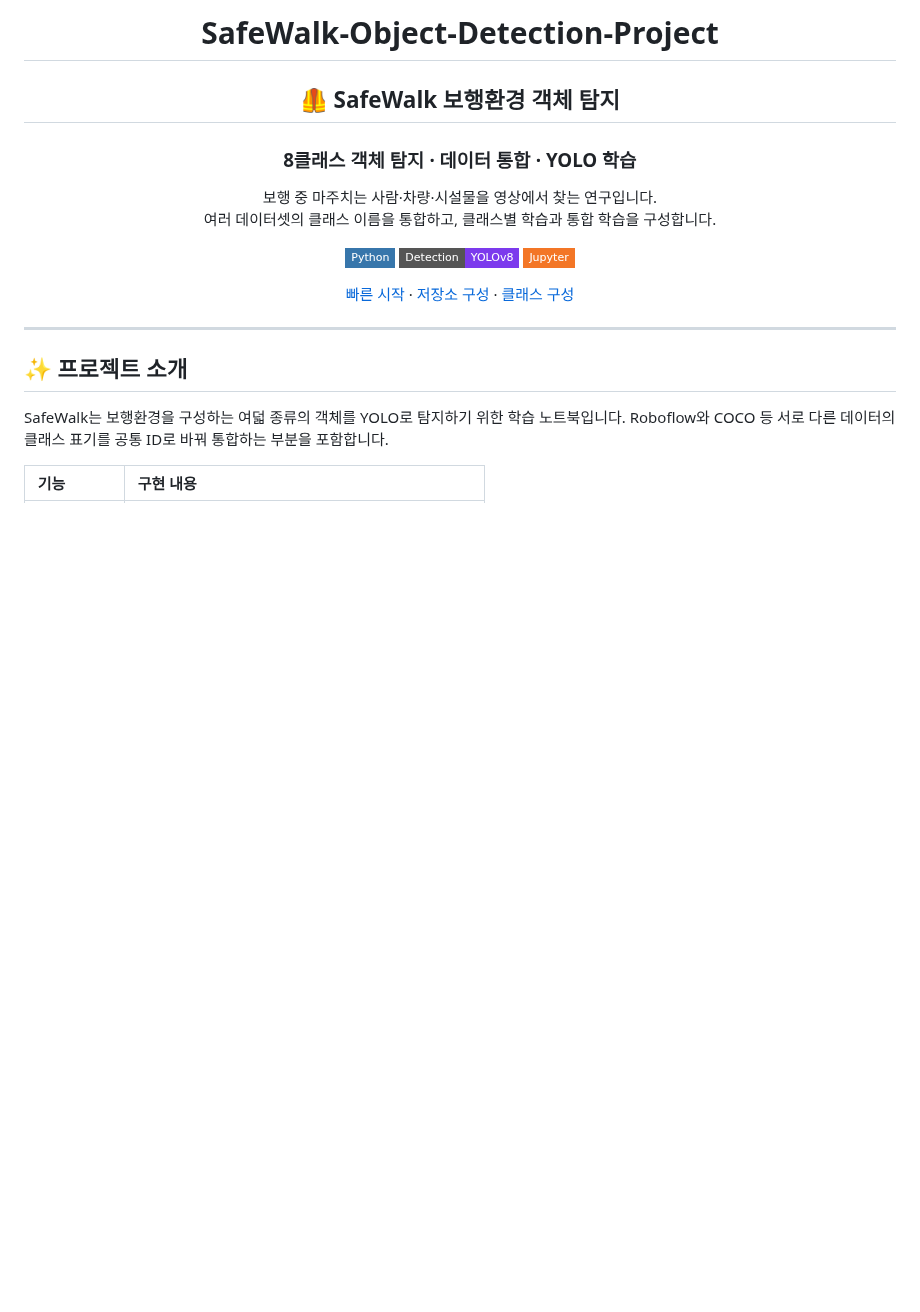
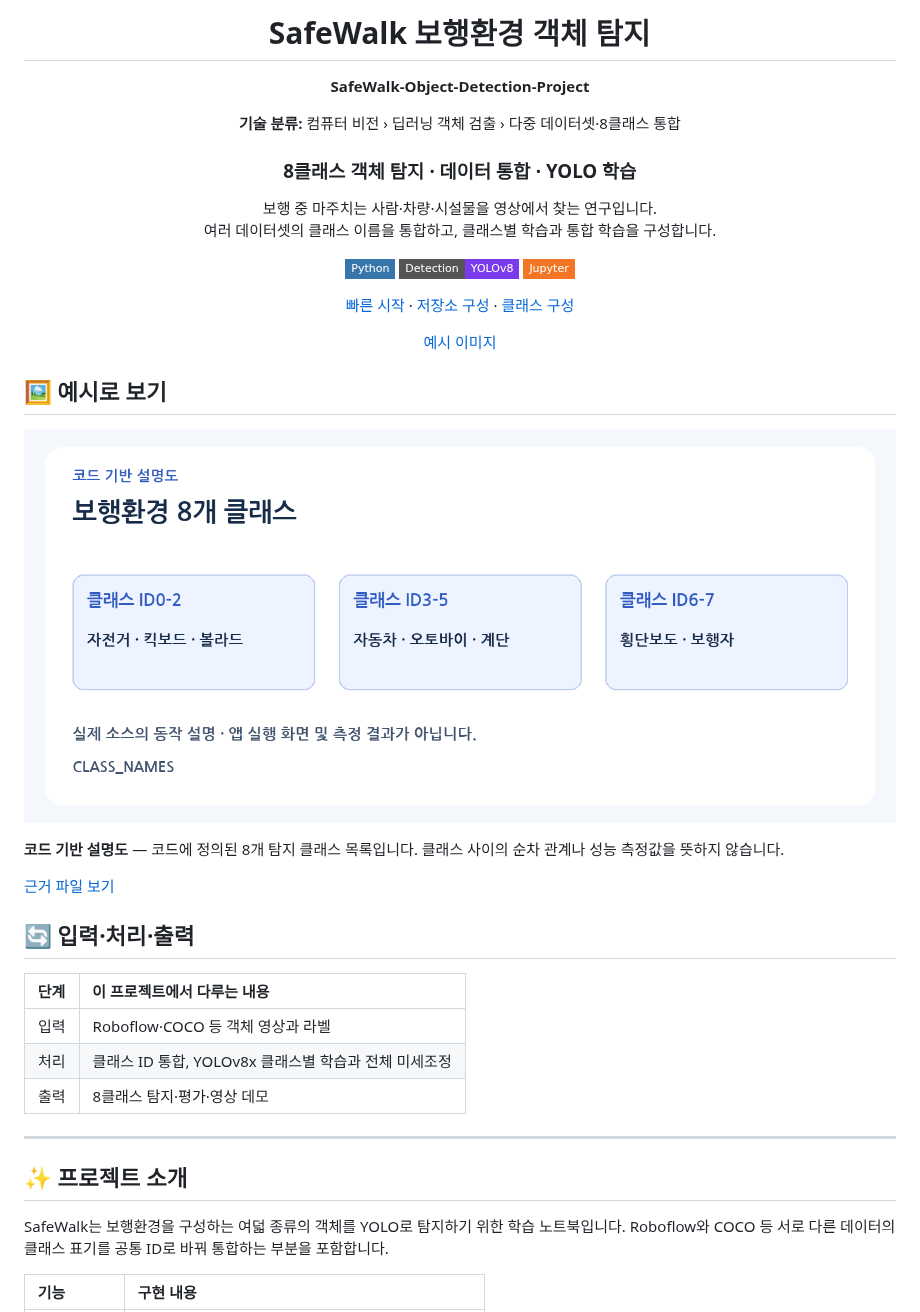
Before and after one commit to PUVKID/SafeWalk-Object-Detection-Project, a Markdown page: README.md, the part around the change. Drawn GitHub-style; pictures changed too: assets/previews/code-explainer-v2.png (added); badges without logos; blank space fills up the shorter version.

Commit message:
실제 코드 분석에 맞춰 프로젝트 설명과 변경 기록 정리

```diff
--- a/README.md
+++ b/README.md
@@ -1,8 +1,12 @@
 <div align="center">
 
-# SafeWalk-Object-Detection-Project
+# SafeWalk 보행환경 객체 탐지
 
-## 🦺 SafeWalk 보행환경 객체 탐지
+**SafeWalk-Object-Detection-Project**
+
+**기술 분류:** 컴퓨터 비전 › 딥러닝 객체 검출 › 다중 데이터셋·8클래스 통합
+
+
 
 ### 8클래스 객체 탐지 · 데이터 통합 · YOLO 학습
 
@@ -15,7 +19,33 @@
 
 [빠른 시작](#quick-start) · [저장소 구성](#repository-structure) · [클래스 구성](#data-settings)
 
+[예시 이미지](#preview)
+
 </div>
+
+<a name="preview"></a>
+
+## 🖼️ 예시로 보기
+
+<p align="center"><img src="assets/previews/code-explainer-v2.png" width="900" alt="코드 기반 설명도 · SafeWalk-Object-Detection-Project" /></p>
+
+**코드 기반 설명도** — 코드에 정의된 8개 탐지 클래스 목록입니다. 클래스 사이의 순차 관계나 성능 측정값을 뜻하지 않습니다.
+
+[근거 파일 보기](safewalk_train_v8_fixed%20%281%29.ipynb)
+
+
+
+<a name="input-processing-output"></a>
+
+## 🔄 입력·처리·출력
+
+| 단계 | 이 프로젝트에서 다루는 내용 |
+| :--- | :--- |
+| 입력 | Roboflow·COCO 등 객체 영상과 라벨 |
+| 처리 | 클래스 ID 통합, YOLOv8x 클래스별 학습과 전체 미세조정 |
+| 출력 | 8클래스 탐지·평가·영상 데모 |
+
+
 
 ---
 
```
Also changed, not shown: CHANGELOG.md (+7 -0 lines), docs/VERSIONS.md (+4 -0 lines).
